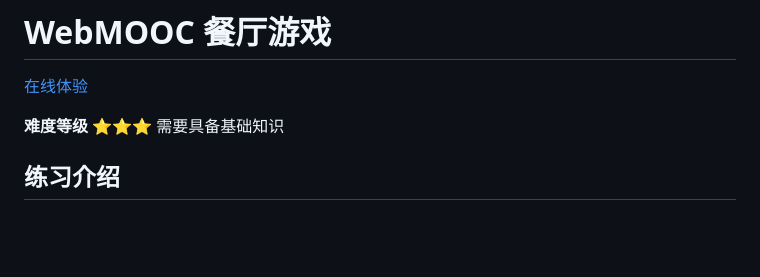
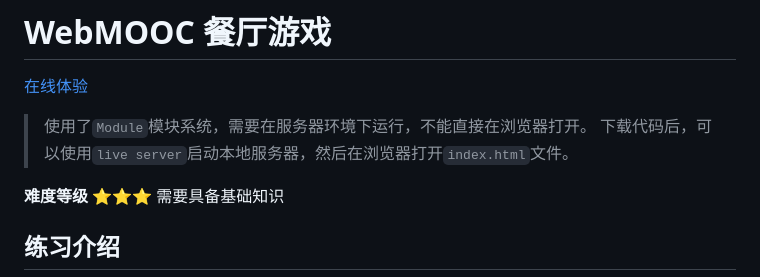
Before and after one commit to shentuk/Restaurant-Game, a Markdown page: README.md, the part around the change. Rendered like a GitHub page; blank space fills up the shorter version.

```diff
--- a/README.md
+++ b/README.md
@@ -1,6 +1,9 @@
 # WebMOOC 餐厅游戏
 
 [在线体验](https://static-mp-8b563155-c1c8-4738-92c7-9ef61b672afd.next.bspapp.com/)
+
+> 使用了`Module`模块系统，需要在服务器环境下运行，不能直接在浏览器打开。
+> 下载代码后，可以使用`live server`启动本地服务器，然后在浏览器打开`index.html`文件。
 
 **难度等级** :star::star::star:
 需要具备基础知识
```
